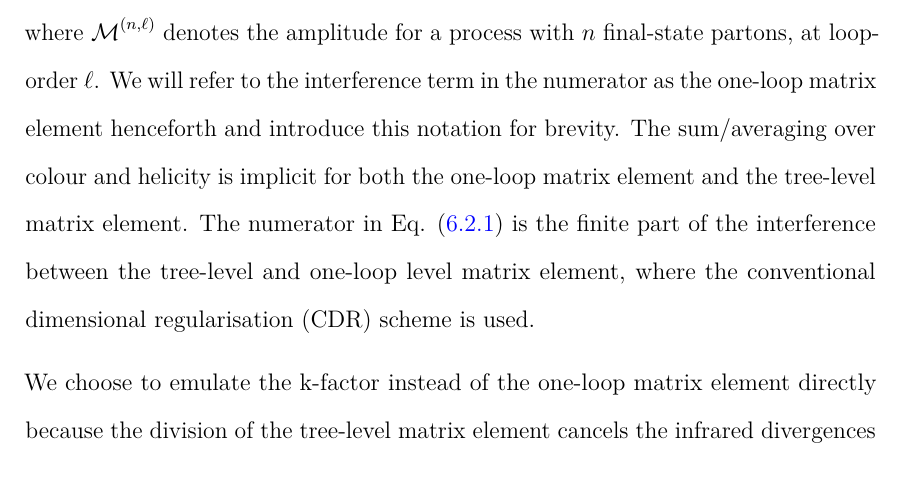
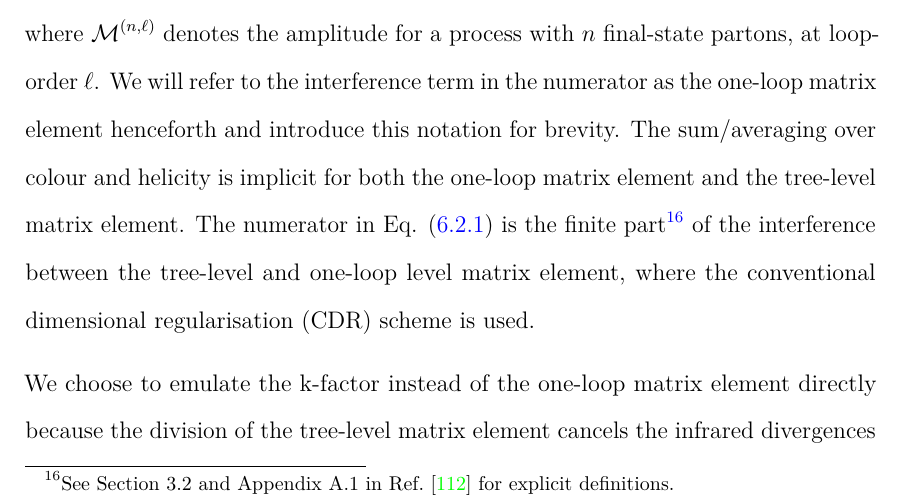
Before and after one commit to htruong0/thesis, a LaTeX thesis (main.tex, which reads paper2.tex): part of page 128 of 204, cut so that both start at the same text. Compiled offline with pdfLaTeX; a LaTeX package or settings file that is missing is left out.

Commit message:
footnote for finite part

```diff
--- a/paper2.tex
+++ b/paper2.tex
@@ -52,7 +52,8 @@ this notation for brevity.
 The sum/averaging over colour and helicity is implicit for
 both the one-loop matrix element and the tree-level
 matrix element. The numerator in Eq. (\ref{eq:k_factor}) is the
-finite part of the interference between the tree-level and
+finite part\footnote{See Section 3.2 and Appendix A.1 in Ref.~\cite{Hirschi:2011pa} for explicit definitions.}
+of the interference between the tree-level and
 one-loop level matrix element, where the conventional dimensional
 regularisation (CDR) scheme is used.
 
```
Also changed, not shown: main.pdf.
